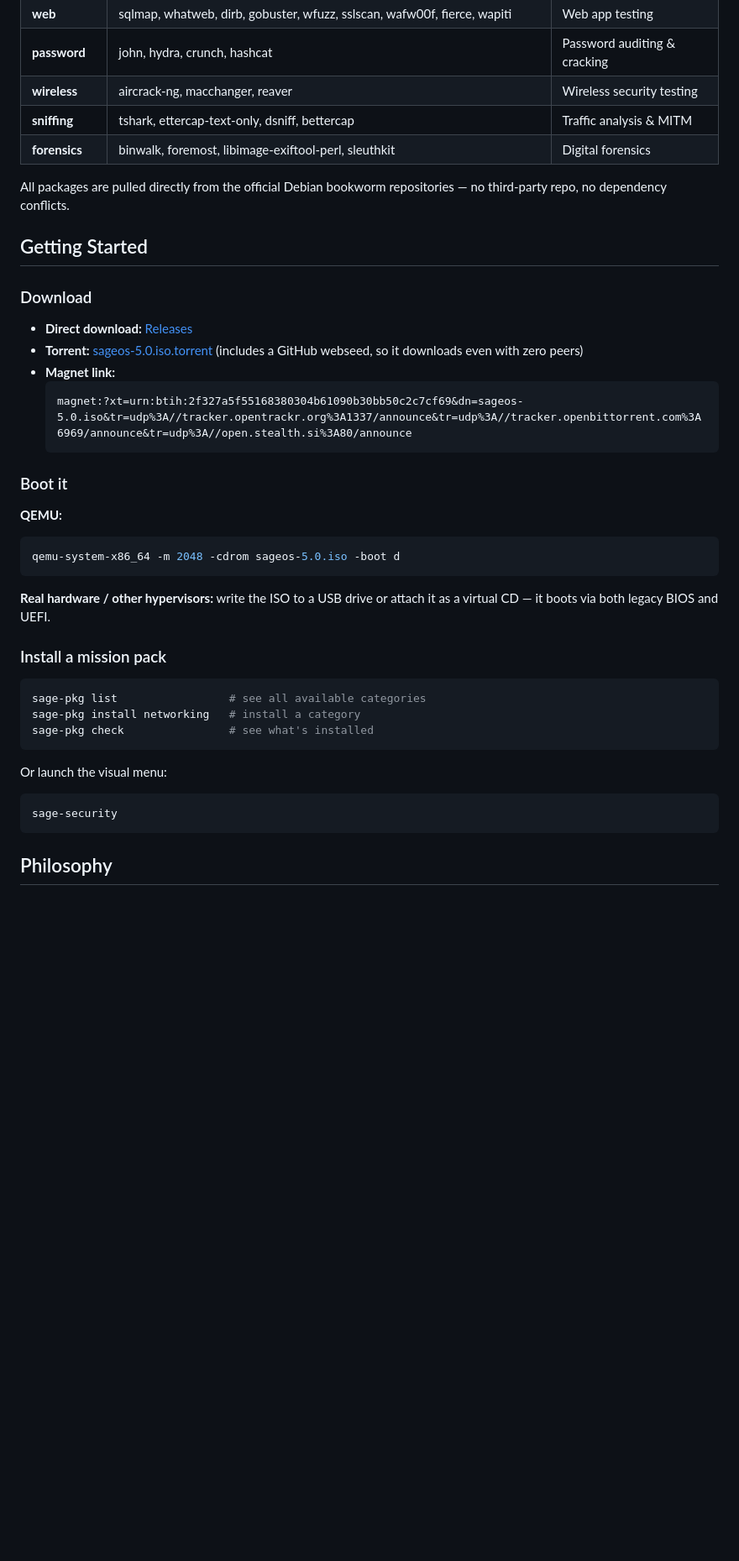
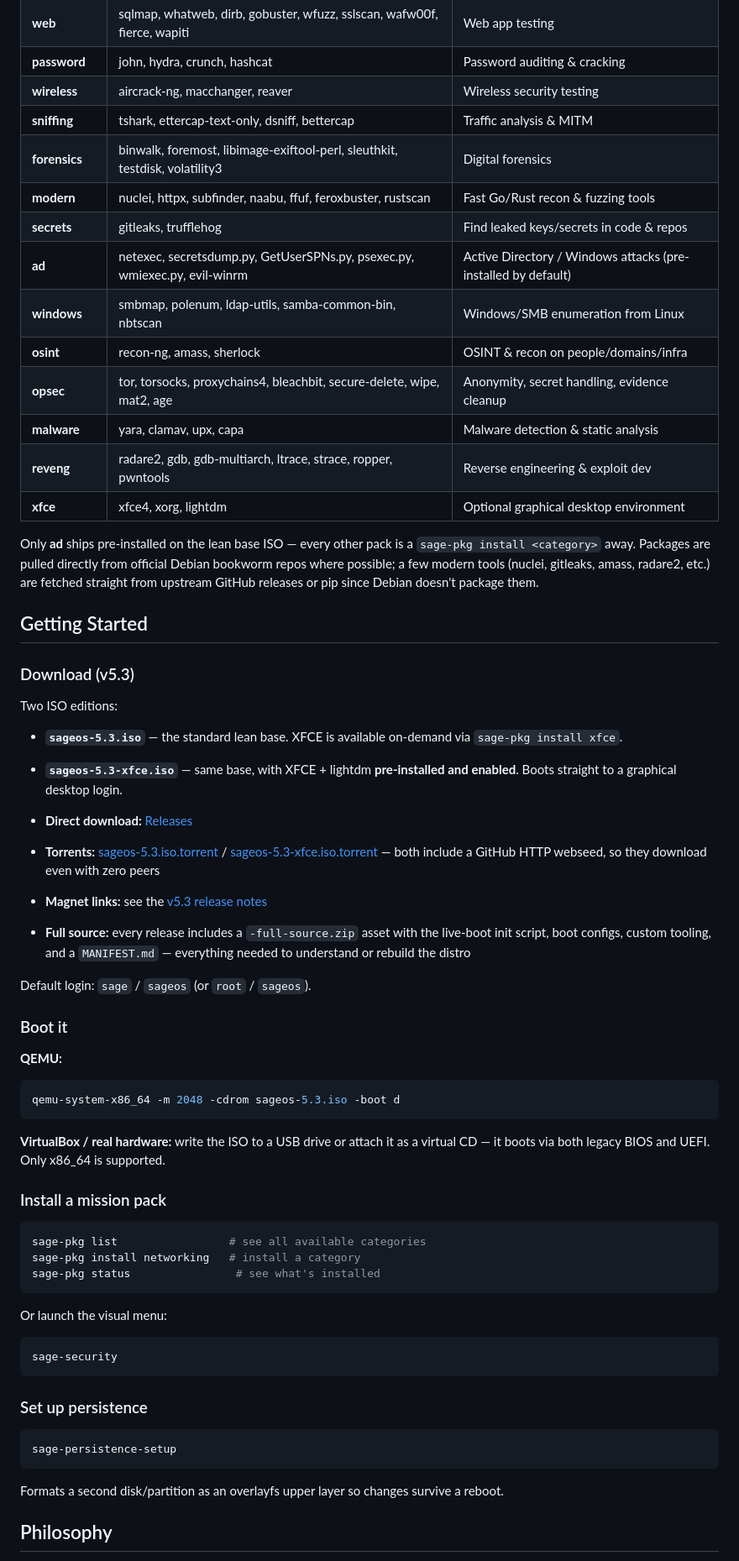
Before and after one commit to zackmsa777-a11y/sageos, a Markdown page: README.md, the part around one of its changes. Shown at 84% size. GitHub-like rendering; blank space fills up the shorter version.

Commit message:
Update README + screenshots for v5.3 (was stale from v5.0 era)
- Rewrote README to reflect current v5.3 architecture: OpenRC init (not
  systemd), 15 mission pack categories (was still showing the original 6),
  two ISO editions (lean + XFCE-preinstalled), sage-persistence-setup,
  full-source zip per release, updated download/boot instructions.
- Removed docs/screenshots/ (stale v3.0-era screenshots showing the old
  6-category system and old branding).
- Added a fresh fastfetch screenshot showing the new SAGE logo, captured
  via QEMU VGA screendump on the actual shipped v5.3 ISO.
- Swapped in the current screenshots/ set (sage-pkg status, sage-security
  menu, xfce lightdm login) which were already accurate but never linked
  from the README.

````diff
--- a/README.md
+++ b/README.md
@@ -32,36 +35,50 @@ SageOS is a Debian bookworm-based live distro built for penetration testing and
 | **password** | john, hydra, crunch, hashcat | Password auditing & cracking |
 | **wireless** | aircrack-ng, macchanger, reaver | Wireless security testing |
 | **sniffing** | tshark, ettercap-text-only, dsniff, bettercap | Traffic analysis & MITM |
-| **forensics** | binwalk, foremost, libimage-exiftool-perl, sleuthkit | Digital forensics |
+| **forensics** | binwalk, foremost, libimage-exiftool-perl, sleuthkit, testdisk, volatility3 | Digital forensics |
+| **modern** | nuclei, httpx, subfinder, naabu, ffuf, feroxbuster, rustscan | Fast Go/Rust recon & fuzzing tools |
+| **secrets** | gitleaks, trufflehog | Find leaked keys/secrets in code & repos |
+| **ad** | netexec, secretsdump.py, GetUserSPNs.py, psexec.py, wmiexec.py, evil-winrm | Active Directory / Windows attacks (pre-installed by default) |
+| **windows** | smbmap, polenum, ldap-utils, samba-common-bin, nbtscan | Windows/SMB enumeration from Linux |
+| **osint** | recon-ng, amass, sherlock | OSINT & recon on people/domains/infra |
+| **opsec** | tor, torsocks, proxychains4, bleachbit, secure-delete, wipe, mat2, age | Anonymity, secret handling, evidence cleanup |
+| **malware** | yara, clamav, upx, capa | Malware detection & static analysis |
+| **reveng** | radare2, gdb, gdb-multiarch, ltrace, strace, ropper, pwntools | Reverse engineering & exploit dev |
+| **xfce** | xfce4, xorg, lightdm | Optional graphical desktop environment |
 
-All packages are pulled directly from the official Debian bookworm repositories — no third-party repo, no dependency conflicts.
+Only **ad** ships pre-installed on the lean base ISO — every other pack is a `sage-pkg install <category>` away. Packages are pulled directly from official Debian bookworm repos where possible; a few modern tools (nuclei, gitleaks, amass, radare2, etc.) are fetched straight from upstream GitHub releases or pip since Debian doesn't package them.
 
 ## Getting Started
 
-### Download
+### Download (v5.3)
+
+Two ISO editions:
+
+- **`sageos-5.3.iso`** — the standard lean base. XFCE is available on-demand via `sage-pkg install xfce`.
+- **`sageos-5.3-xfce.iso`** — same base, with XFCE + lightdm **pre-installed and enabled**. Boots straight to a graphical desktop login.
 
 - **Direct download:** [Releases](../../releases/latest)
-- **Torrent:** [sageos-5.0.iso.torrent](https://github.com/zackmsa777-a11y/sageos/releases/download/v5.0/sageos-5.0.iso.torrent) (includes a GitHub webseed, so it downloads even with zero peers)
-- **Magnet link:**
-  ```
-  magnet:?xt=urn:btih:2f327a5f55168380304b61090b30bb50c2c7cf69&dn=sageos-5.0.iso&tr=udp%3A//tracker.opentrackr.org%3A1337/announce&tr=udp%3A//tracker.openbittorrent.com%3A6969/announce&tr=udp%3A//open.stealth.si%3A80/announce
-  ```
+- **Torrents:** [sageos-5.3.iso.torrent](https://github.com/zackmsa777-a11y/sageos/releases/download/v5.3/sageos-5.3.iso.torrent) / [sageos-5.3-xfce.iso.torrent](https://github.com/zackmsa777-a11y/sageos/releases/download/v5.3/sageos-5.3-xfce.iso.torrent) — both include a GitHub HTTP webseed, so they download even with zero peers
+- **Magnet links:** see the [v5.3 release notes](../../releases/tag/v5.3)
+- **Full source:** every release includes a `-full-source.zip` asset with the live-boot init script, boot configs, custom tooling, and a `MANIFEST.md` — everything needed to understand or rebuild the distro
+
+Default login: `sage` / `sageos` (or `root` / `sageos`).
 
 ### Boot it
 
 **QEMU:**
 ```bash
-qemu-system-x86_64 -m 2048 -cdrom sageos-5.0.iso -boot d
+qemu-system-x86_64 -m 2048 -cdrom sageos-5.3.iso -boot d
 ```
 
-**Real hardware / other hypervisors:** write the ISO to a USB drive or attach it as a virtual CD — it boots via both legacy BIOS and UEFI.
+**VirtualBox / real hardware:** write the ISO to a USB drive or attach it as a virtual CD — it boots via both legacy BIOS and UEFI. Only x86_64 is supported.
 
 ### Install a mission pack
 
 ```bash
 sage-pkg list                 # see all available categories
 sage-pkg install networking   # install a category
-sage-pkg check                # see what's installed
+sage-pkg status                # see what's installed
 ```
 
 Or launch the visual menu:
@@ -70,6 +87,14 @@ Or launch the visual menu:
 sage-security
 ```
 
+### Set up persistence
+
+```bash
+sage-persistence-setup
+```
+
+Formats a second disk/partition as an overlayfs upper layer so changes survive a reboot.
+
 ## Philosophy
 
 Most security distros try to ship every tool that ever existed. SageOS takes the opposite approach: a small, fast, reliable core — and mission packs you install only when you need them. Less bloat, faster boots, and a system you actually understand.
````
Also changed, not shown: other parts of README.md (+12 -9 lines), docs/screenshots/fastfetch-splash.png (deleted), docs/screenshots/sage-pkg-check.png (deleted), docs/screenshots/sage-security-menu.png (deleted), screenshots/fastfetch-v5.3-new-logo.png (added).
